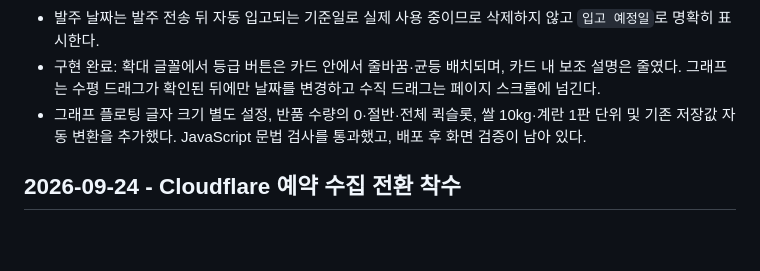
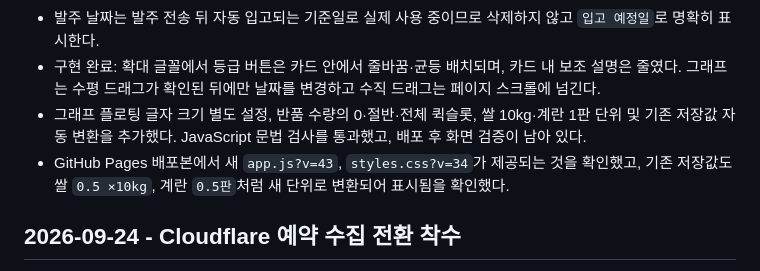
Before and after one commit to shineses46-cell/Veggi-Order, a Markdown page: progress.md, the part around the change. GitHub-like rendering; blank space fills up the shorter version.

```diff
--- a/progress.md
+++ b/progress.md
@@ -8,6 +8,7 @@
 - 발주 날짜는 발주 전송 뒤 자동 입고되는 기준일로 실제 사용 중이므로 삭제하지 않고 `입고 예정일`로 명확히 표시한다.
 - 구현 완료: 확대 글꼴에서 등급 버튼은 카드 안에서 줄바꿈·균등 배치되며, 카드 내 보조 설명은 줄였다. 그래프는 수평 드래그가 확인된 뒤에만 날짜를 변경하고 수직 드래그는 페이지 스크롤에 넘긴다.
 - 그래프 플로팅 글자 크기 별도 설정, 반품 수량의 0·절반·전체 퀵슬롯, 쌀 10kg·계란 1판 단위 및 기존 저장값 자동 변환을 추가했다. JavaScript 문법 검사를 통과했고, 배포 후 화면 검증이 남아 있다.
+- GitHub Pages 배포본에서 새 `app.js?v=43`, `styles.css?v=34`가 제공되는 것을 확인했고, 기존 저장값도 쌀 `0.5 ×10kg`, 계란 `0.5판`처럼 새 단위로 변환되어 표시됨을 확인했다.
 
 ## 2026-09-24 - Cloudflare 예약 수집 전환 착수
 
```
Also changed, not shown: TODO.md (+5 -5 lines), WORKLOG.md (+9 -0 lines).
